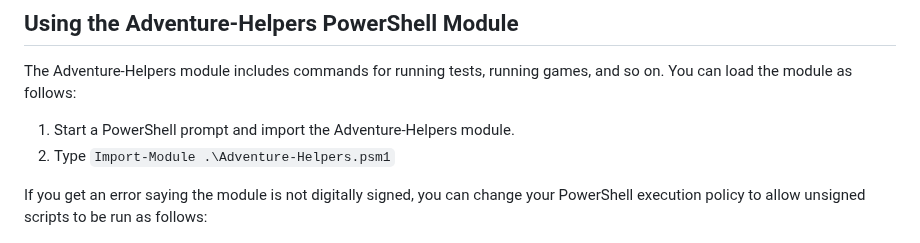
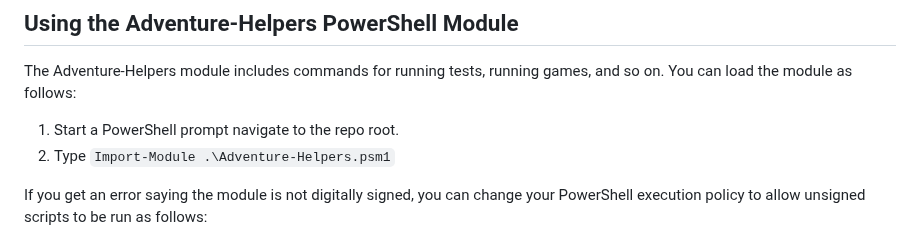
Before and after one commit to NiklasBorson/AdventureScript, a Markdown page: CONTRIBUTING.md, the part around the change. Drawn GitHub-style.

Commit message:
Fix typo in CONTRIBUTING.md.

```diff
--- a/CONTRIBUTING.md
+++ b/CONTRIBUTING.md
@@ -69,7 +69,7 @@ you already have git installed and have cloned the AdventureScript repo.
 The Adventure-Helpers module includes commands for running tests, running games,
 and so on. You can load the module as follows:
 
-1. Start a PowerShell prompt and import the Adventure-Helpers module.
+1. Start a PowerShell prompt navigate to the repo root.
 2. Type `Import-Module .\Adventure-Helpers.psm1`
 
 If you get an error saying the module is not digitally signed, you can change your
```
